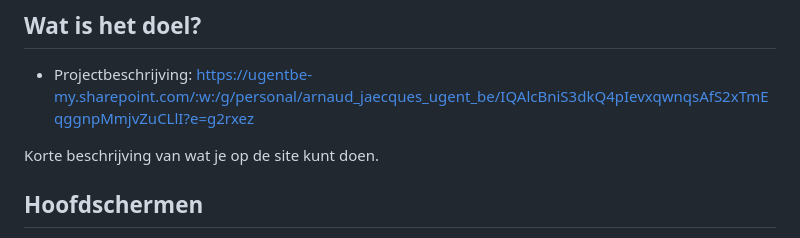
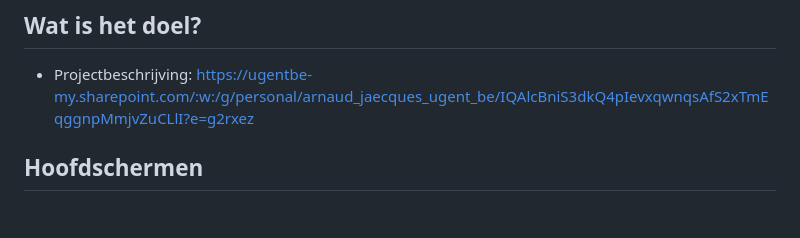
Before and after one commit to A-D-DBS-application/web-application-2025-group-19, a Markdown page: README.md, the part around the change. Drawn GitHub-style; blank space fills up the shorter version.

Commit message:
Update README to remove placeholder text
Removed a placeholder description from the README.

```diff
--- a/README.md
+++ b/README.md
@@ -3,8 +3,6 @@
 
 ## Wat is het doel?
 - Projectbeschrijving: https://ugentbe-my.sharepoint.com/:w:/g/personal/arnaud_jaecques_ugent_be/IQAlcBniS3dkQ4pIevxqwnqsAfS2xTmEqggnpMmjvZuCLlI?e=g2rxez
-
-Korte beschrijving van wat je op de site kunt doen.
 
 ## Hoofdschermen
 - Home: dashboard met navigatie naar bestellingen, runs, chauffeurs en trucks.
```
